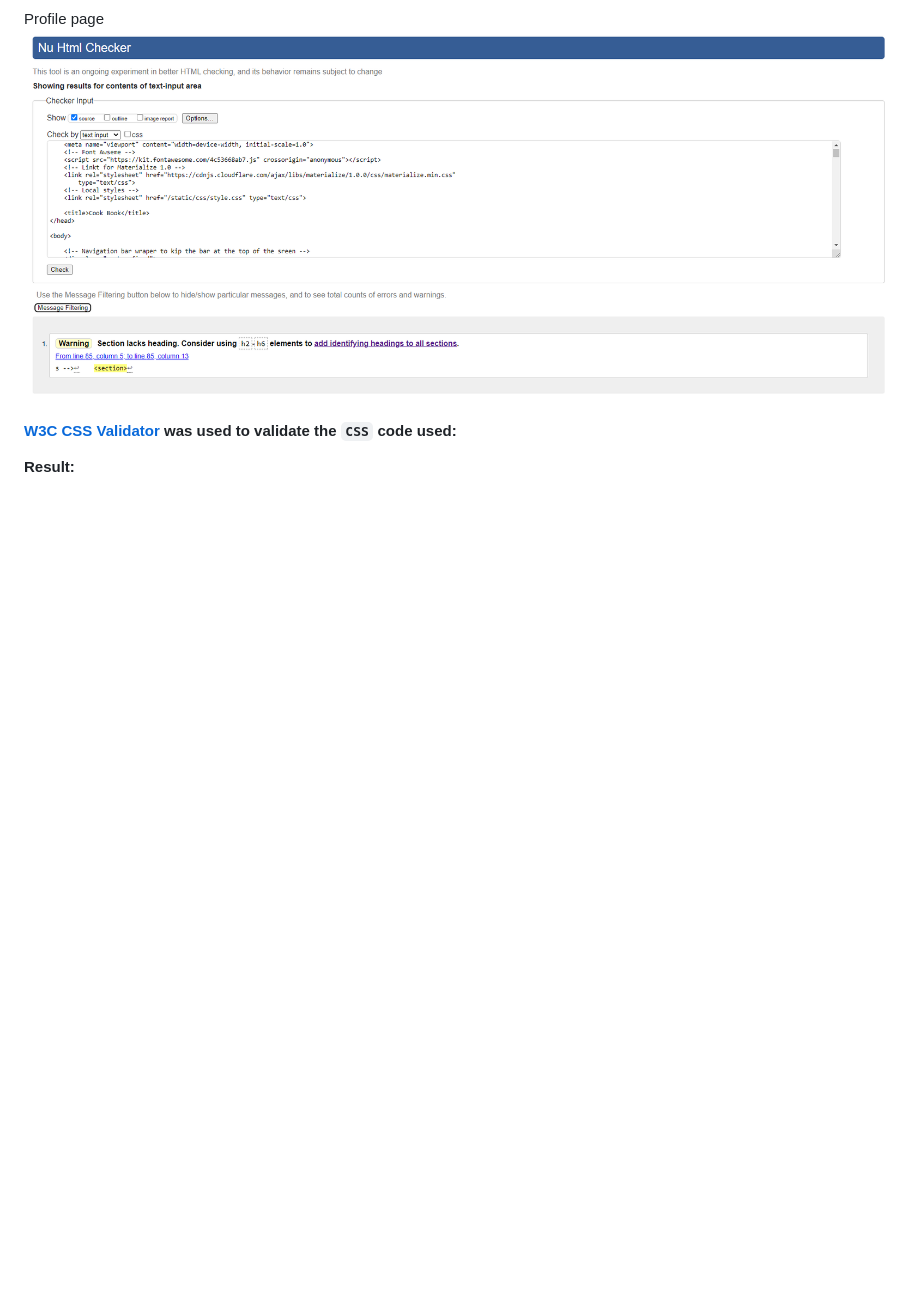
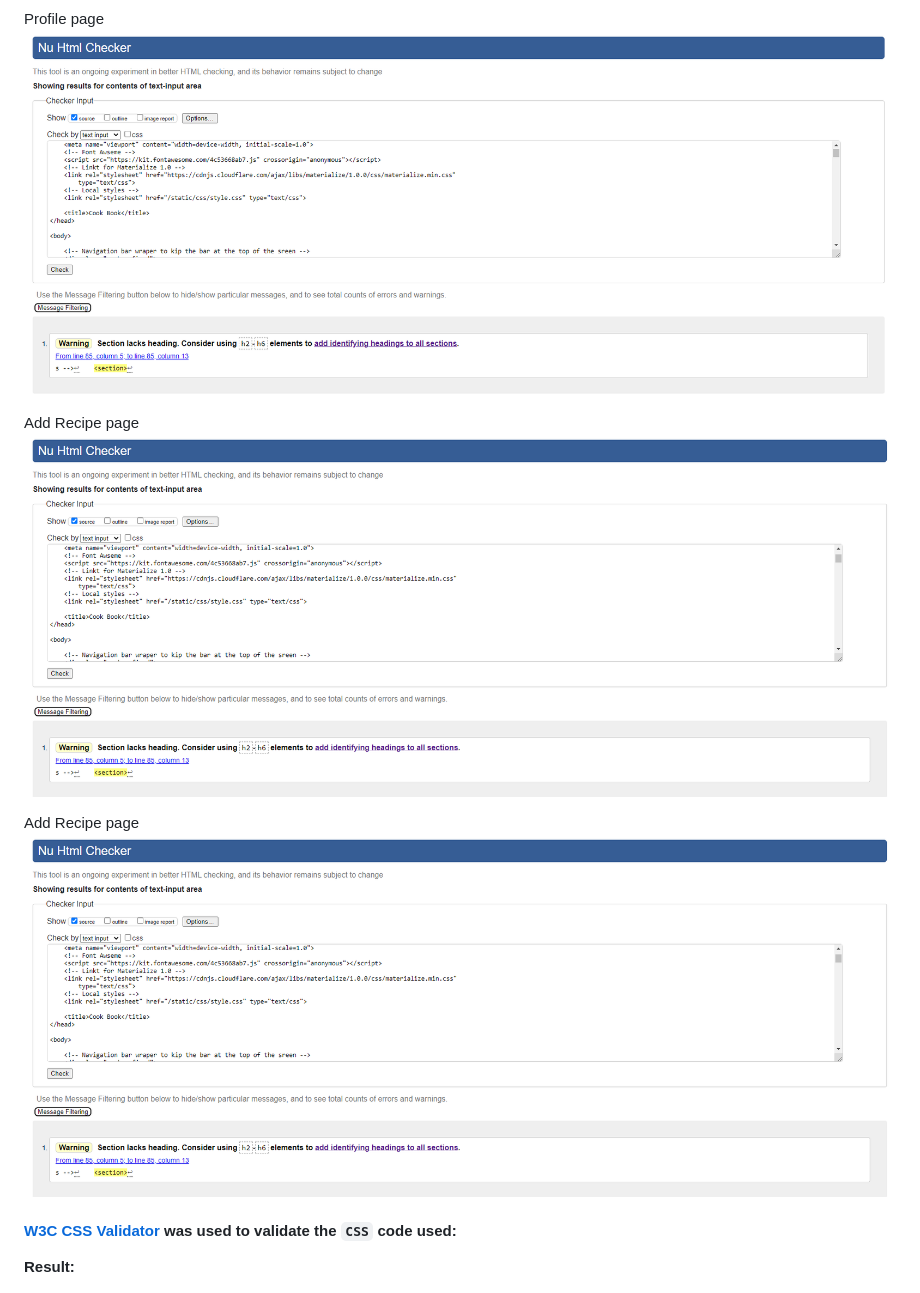
Before and after one commit to Code-Institute-Submissions/PerkunasKF-coock-book_CI-MPS3-3.0, a Markdown page: TESTING.md, the part around the change. Rendered like a GitHub page; pictures changed too: assets/testing/add-recipe-validation.png (added); blank space fills up the shorter version.

Commit message:
Add add_recipe html validation to testing.md

```diff
--- a/TESTING.md
+++ b/TESTING.md
@@ -161,6 +161,13 @@ Register page
 Profile page
 ![Profile page HTML Validation Results](assets/testing/profile-page-validation.png)
 
+Add Recipe page
+![Add Recipe page HTML Validation Results](assets/testing/add-recipe-validation.png)
+
+Add Recipe page
+![Add Recipe page HTML Validation Results](assets/testing/add-recipe-validation.png)
+
+
 #### [W3C CSS Validator](https://jigsaw.w3.org/css-validator/ "Link to W3C CSS Validator") was used to validate the `CSS` code used:
 
 **Result:**
```
Also changed, not shown: 1 other file.
